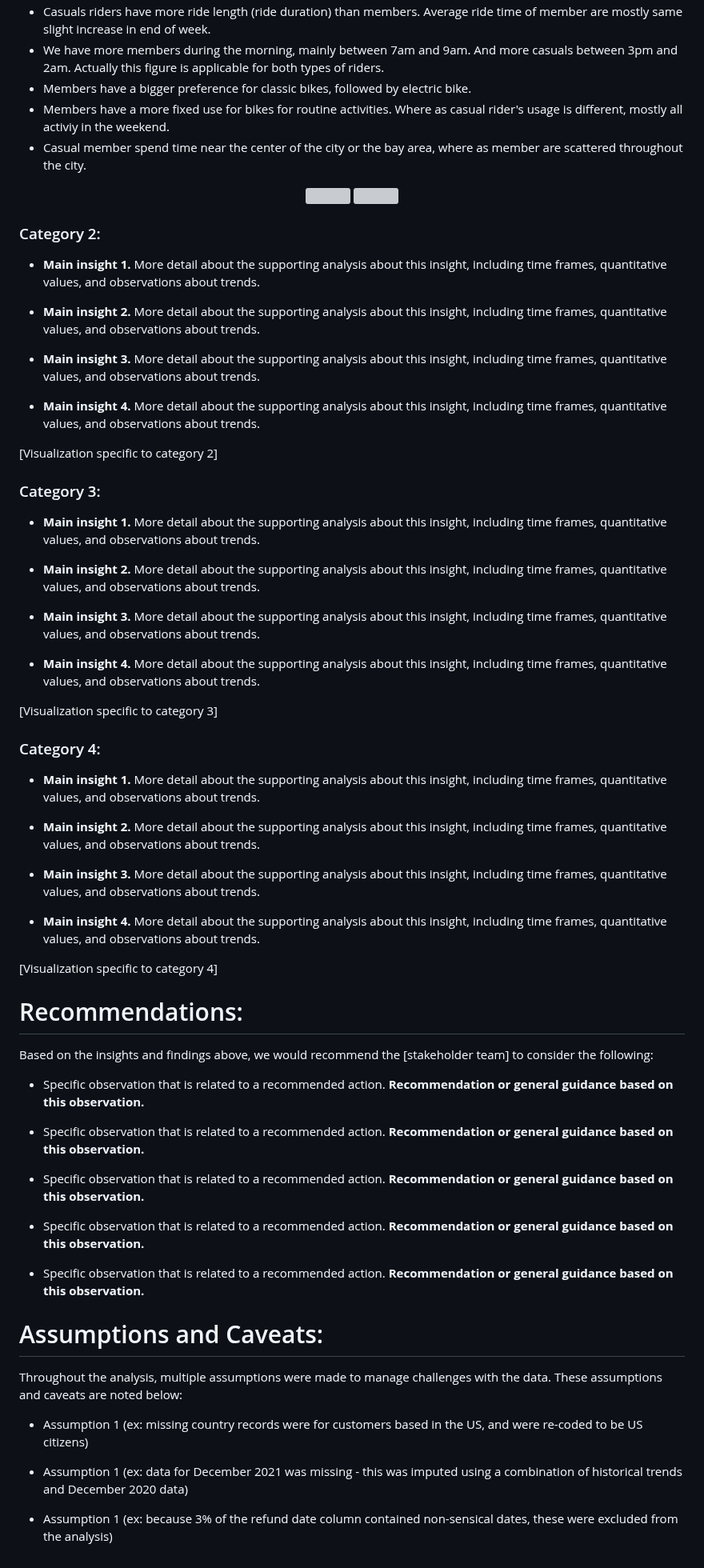
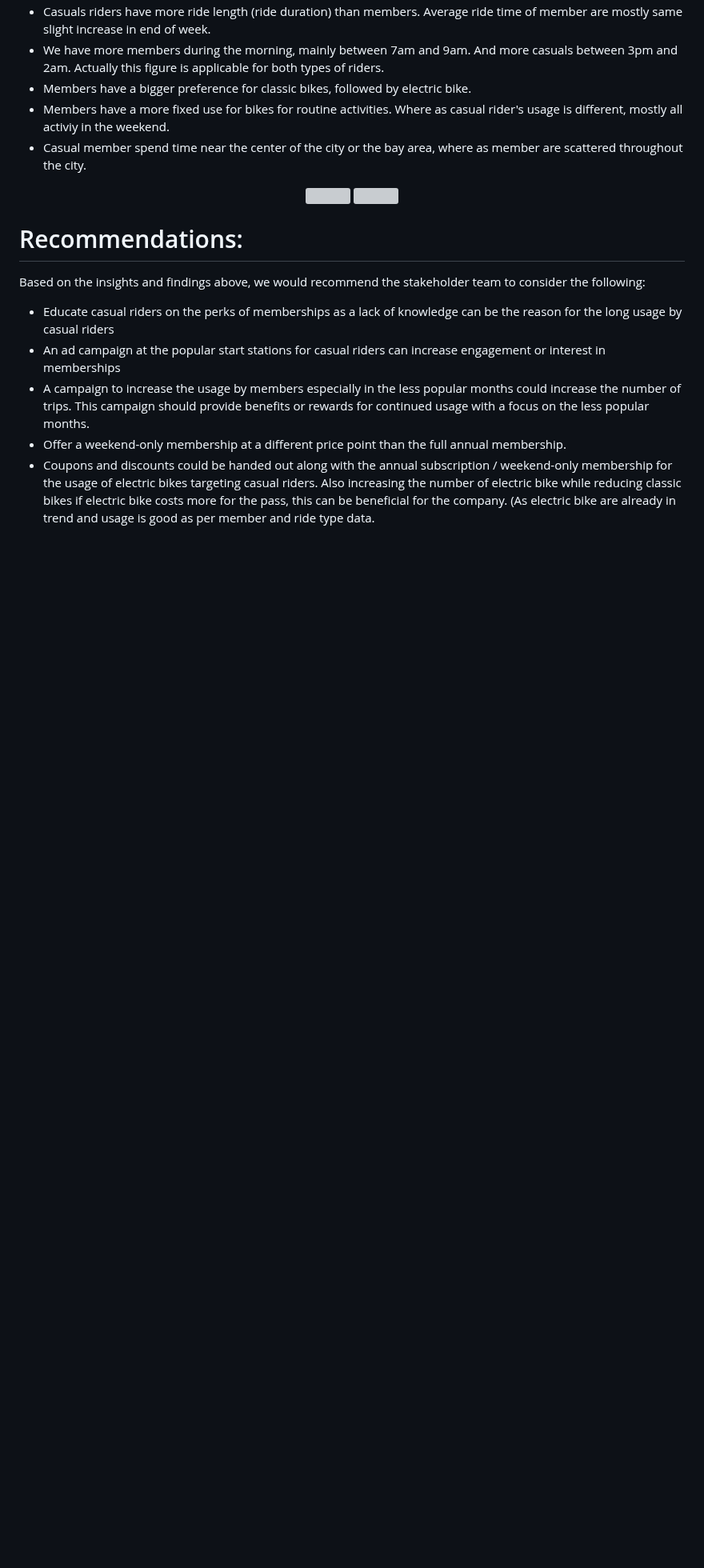
Before and after one commit to nourlybeque/Cyclistic-Bike-Share-Project, a Markdown page: README_example.md, the part around one of its changes. Shown at 80% size. Drawn GitHub-style; blank space fills up the shorter version; grey boxes are pictures that could not be loaded.

```diff
--- a/README_example.md
+++ b/README_example.md
@@ -77,69 +61,12 @@ This could be possible that member use bikes for work purpose, this information
 
 
 
-
-### Category 2:
-
-* **Main insight 1.** More detail about the supporting analysis about this insight, including time frames, quantitative values, and observations about trends.
-
-* **Main insight 2.** More detail about the supporting analysis about this insight, including time frames, quantitative values, and observations about trends.
-
-* **Main insight 3.** More detail about the supporting analysis about this insight, including time frames, quantitative values, and observations about trends.
-
-* **Main insight 4.** More detail about the supporting analysis about this insight, including time frames, quantitative values, and observations about trends.
-
-[Visualization specific to category 2]
-
-
-### Category 3:
-
-* **Main insight 1.** More detail about the supporting analysis about this insight, including time frames, quantitative values, and observations about trends.
-
-* **Main insight 2.** More detail about the supporting analysis about this insight, including time frames, quantitative values, and observations about trends.
-
-* **Main insight 3.** More detail about the supporting analysis about this insight, including time frames, quantitative values, and observations about trends.
-
-* **Main insight 4.** More detail about the supporting analysis about this insight, including time frames, quantitative values, and observations about trends.
-
-[Visualization specific to category 3]
-
-
-### Category 4:
-
-* **Main insight 1.** More detail about the supporting analysis about this insight, including time frames, quantitative values, and observations about trends.
-
-* **Main insight 2.** More detail about the supporting analysis about this insight, including time frames, quantitative values, and observations about trends.
-
-* **Main insight 3.** More detail about the supporting analysis about this insight, including time frames, quantitative values, and observations about trends.
-
-* **Main insight 4.** More detail about the supporting analysis about this insight, including time frames, quantitative values, and observations about trends.
-
-[Visualization specific to category 4]
-
-
-
 # Recommendations:
 
-Based on the insights and findings above, we would recommend the [stakeholder team] to consider the following:
+Based on the insights and findings above, we would recommend the stakeholder team to consider the following:
 
-* Specific observation that is related to a recommended action. **Recommendation or general guidance based on this observation.**
-
-* Specific observation that is related to a recommended action. **Recommendation or general guidance based on this observation.**
-
-* Specific observation that is related to a recommended action. **Recommendation or general guidance based on this observation.**
-
-* Specific observation that is related to a recommended action. **Recommendation or general guidance based on this observation.**
-
-* Specific observation that is related to a recommended action. **Recommendation or general guidance based on this observation.**
-
-
-
-# Assumptions and Caveats:
-
-Throughout the analysis, multiple assumptions were made to manage challenges with the data. These assumptions and caveats are noted below:
-
-* Assumption 1 (ex: missing country records were for customers based in the US, and were re-coded to be US citizens)
-
-* Assumption 1 (ex: data for December 2021 was missing - this was imputed using a combination of historical trends and December 2020 data)
-
-* Assumption 1 (ex: because 3% of the refund date column contained non-sensical dates, these were excluded from the analysis)
+- Educate casual riders on the perks of memberships as a lack of knowledge can be the reason for the long usage by casual riders
+- An ad campaign at the popular start stations for casual riders can increase engagement or interest in memberships
+- A campaign to increase the usage by members especially in the less popular months could increase the number of trips. This campaign should provide benefits or rewards for continued usage with a focus on the less popular months.
+- Offer a weekend-only membership at a different price point than the full annual membership.
+- Coupons and discounts could be handed out along with the annual subscription / weekend-only membership for the usage of electric bikes targeting casual riders. Also increasing the number of electric bike while reducing classic bikes if electric bike costs more for the pass, this can be beneficial for the company. (As electric bike are already in trend and usage is good as per member and ride type data.
```
Also changed, not shown: other parts of README_example.md (+0 -16 lines).
